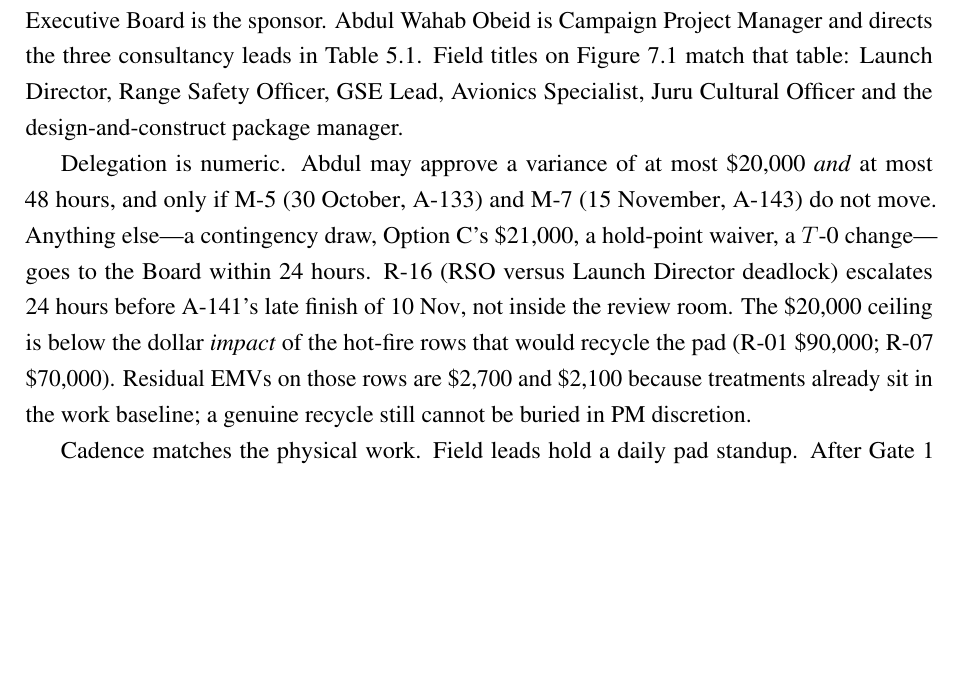
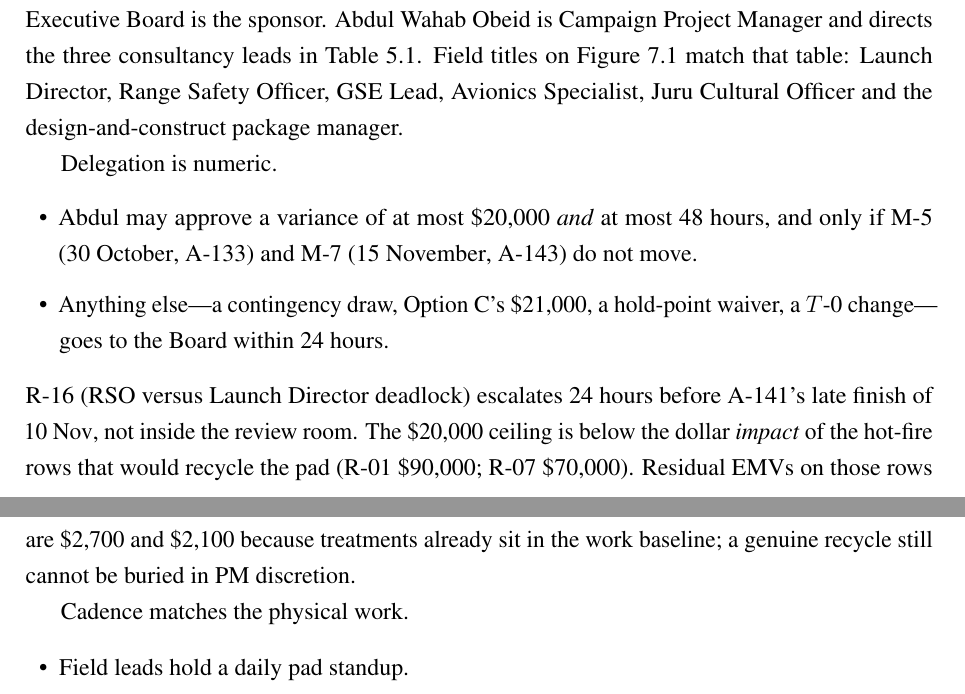
Before and after one commit to HadiAlk4/A3, a LaTeX document (A3.tex, which reads sections/07_delivery.tex): part of page 36 of 47 before the commit and two parts of pages 36 and 37 of 48 after it, the two joined at a grey line, cut so that both start at the same text, the shorter picture padded with empty space. Compiled offline with pdfLaTeX.

Commit message:
refactor 7 into bullet points

```diff
--- a/sections/07_delivery.tex
+++ b/sections/07_delivery.tex
@@ -9,6 +9,14 @@
 
 Governance is the organisation that will actually stop work, not a generic pyramid. The Gilmour Executive Board is the sponsor. Abdul Wahab Obeid is Campaign Project Manager and directs the three consultancy leads in Table~\ref{tab:raci}. Field titles on Figure~\ref{fig:governance} match that table: Launch Director, Range Safety Officer, GSE Lead, Avionics Specialist, Juru Cultural Officer and the design-and-construct package manager.
 
-Delegation is numeric. Abdul may approve a variance of at most \PEPdoaAud \emph{and} at most \PEPdoaHours~hours, and only if M-5 (\PEPmFiveLong, A-133) and M-7 (\PEPmSevenLong, A-143) do not move. Anything else---a contingency draw, Option~C's \PEPoptionC, a hold-point waiver, a $T$-0 change---goes to the Board within 24~hours. R-16 (RSO versus Launch Director deadlock) escalates 24~hours before A-141's late finish of \PEPmSixShort, not inside the review room. The \PEPdoaAud ceiling is below the dollar \emph{impact} of the hot-fire rows that would recycle the pad (R-01 \PEPrOiImpact; R-07 \PEPrViiImpact). Residual EMVs on those rows are \PEPrOiEmv and \PEPrViiEmv because treatments already sit in the work baseline; a genuine recycle still cannot be buried in PM discretion.
+Delegation is numeric.
+\begin{itemize}[leftmargin=1.4em,itemsep=0.25em]
+\item Abdul may approve a variance of at most \PEPdoaAud \emph{and} at most \PEPdoaHours~hours, and only if M-5 (\PEPmFiveLong, A-133) and M-7 (\PEPmSevenLong, A-143) do not move.
+\item Anything else---a contingency draw, Option~C's \PEPoptionC, a hold-point waiver, a $T$-0 change---goes to the Board within 24~hours.
+\end{itemize}
+R-16 (RSO versus Launch Director deadlock) escalates 24~hours before A-141's late finish of \PEPmSixShort, not inside the review room. The \PEPdoaAud ceiling is below the dollar \emph{impact} of the hot-fire rows that would recycle the pad (R-01 \PEPrOiImpact; R-07 \PEPrViiImpact). Residual EMVs on those rows are \PEPrOiEmv and \PEPrViiEmv because treatments already sit in the work baseline; a genuine recycle still cannot be buried in PM discretion.
 
-Cadence matches the physical work. Field leads hold a daily pad standup. After Gate~1 (A-111, \PEPmTwoShort) Ilsa publishes a weekly EVM dashboard from A-112. Abdul takes a fortnightly pack to the sponsor. Daily standup does not rewrite Table~\ref{tab:precedence}. A-112 has 53~days of float so the control system does not compete with stacking for pad occupancy.
+Cadence matches the physical work.
+\begin{itemize}[leftmargin=1.4em,itemsep=0.25em]
+\item Field leads hold a daily pad standup.
+\item After Gate~1 (A-111, \PEPmTwoShort) Ilsa publishes a weekly EVM dashboard from A-112.
```
Also changed, not shown: A3.pdf, sections/07_delivery.tex (18 more changed lines).
